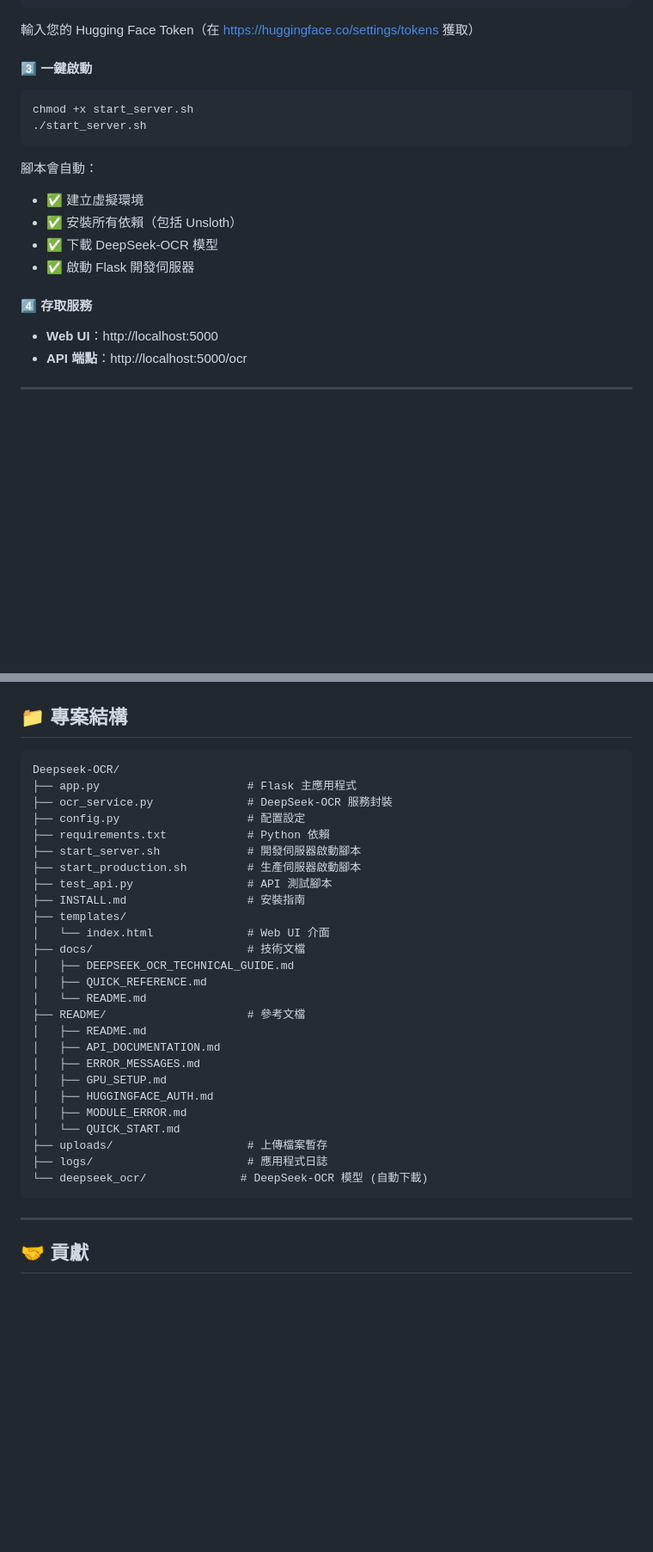
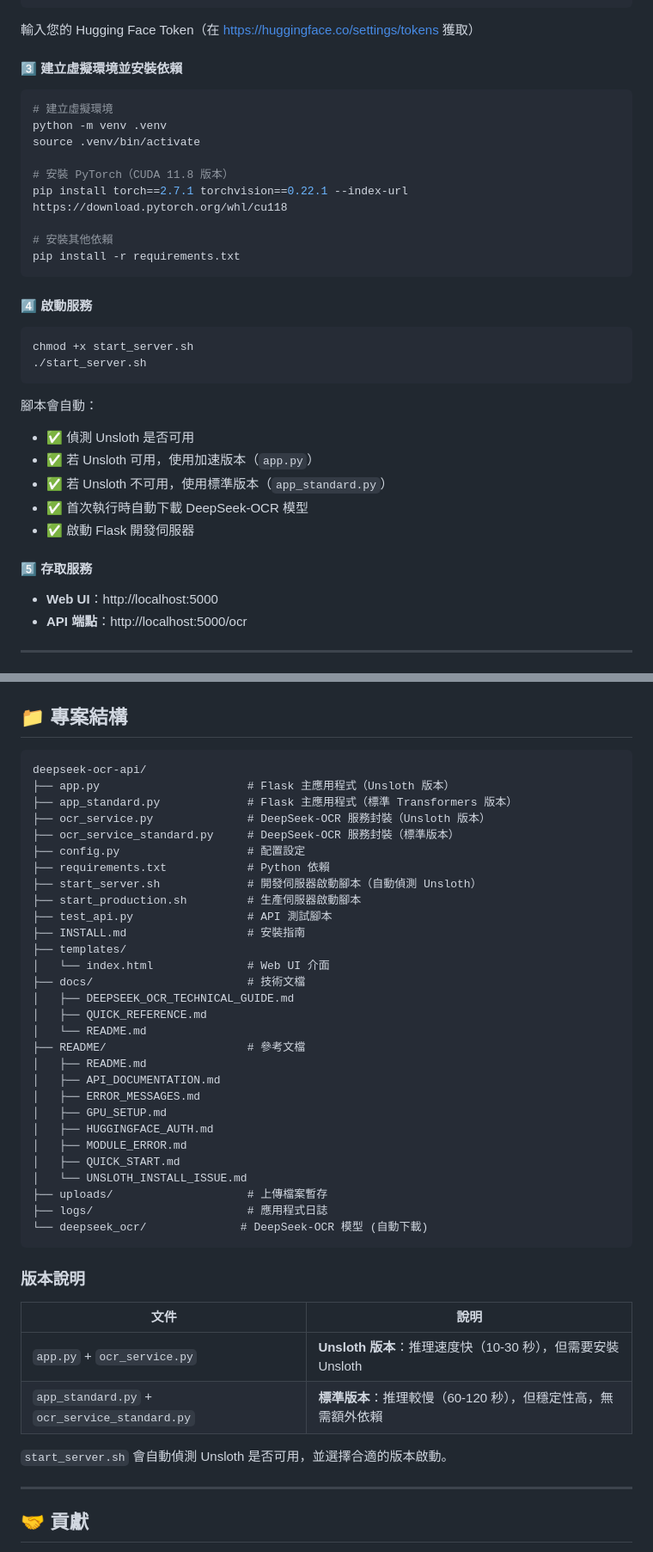
Before and after one commit to ch-neural/deepseek-ocr-api, a Markdown page: README.md, 2 parts joined by grey strips. Shown at 86% size. Drawn GitHub-style; blank space fills up the shorter version.

````diff
--- a/README.md
+++ b/README.md
@@ -92,7 +92,21 @@ huggingface-cli login
 
 輸入您的 Hugging Face Token（在 https://huggingface.co/settings/tokens 獲取）
 
-#### 3️⃣ 一鍵啟動
+#### 3️⃣ 建立虛擬環境並安裝依賴
+
+```bash
+# 建立虛擬環境
+python -m venv .venv
+source .venv/bin/activate
+
+# 安裝 PyTorch（CUDA 11.8 版本）
+pip install torch==2.7.1 torchvision==0.22.1 --index-url https://download.pytorch.org/whl/cu118
+
+# 安裝其他依賴
+pip install -r requirements.txt
+```
+
+#### 4️⃣ 啟動服務
 
 ```bash
 chmod +x start_server.sh
@@ -100,12 +114,13 @@ chmod +x start_server.sh
 ```
 
 腳本會自動：
-- ✅ 建立虛擬環境
-- ✅ 安裝所有依賴（包括 Unsloth）
-- ✅ 下載 DeepSeek-OCR 模型
+- ✅ 偵測 Unsloth 是否可用
+- ✅ 若 Unsloth 可用，使用加速版本（`app.py`）
+- ✅ 若 Unsloth 不可用，使用標準版本（`app_standard.py`）
+- ✅ 首次執行時自動下載 DeepSeek-OCR 模型
 - ✅ 啟動 Flask 開發伺服器
 
-#### 4️⃣ 存取服務
+#### 5️⃣ 存取服務
 
 - **Web UI**：http://localhost:5000
 - **API 端點**：http://localhost:5000/ocr
@@ -353,12 +383,14 @@ python test_api.py
 ## 📁 專案結構
 
 ```
-Deepseek-OCR/
-├── app.py                      # Flask 主應用程式
-├── ocr_service.py              # DeepSeek-OCR 服務封裝
+deepseek-ocr-api/
+├── app.py                      # Flask 主應用程式（Unsloth 版本）
+├── app_standard.py             # Flask 主應用程式（標準 Transformers 版本）
+├── ocr_service.py              # DeepSeek-OCR 服務封裝（Unsloth 版本）
+├── ocr_service_standard.py     # DeepSeek-OCR 服務封裝（標準版本）
 ├── config.py                   # 配置設定
 ├── requirements.txt            # Python 依賴
-├── start_server.sh             # 開發伺服器啟動腳本
+├── start_server.sh             # 開發伺服器啟動腳本（自動偵測 Unsloth）
 ├── start_production.sh         # 生產伺服器啟動腳本
 ├── test_api.py                 # API 測試腳本
 ├── INSTALL.md                  # 安裝指南
@@ -375,11 +407,21 @@ Deepseek-OCR/
 │   ├── GPU_SETUP.md
 │   ├── HUGGINGFACE_AUTH.md
 │   ├── MODULE_ERROR.md
-│   └── QUICK_START.md
+│   ├── QUICK_START.md
+│   └── UNSLOTH_INSTALL_ISSUE.md
 ├── uploads/                    # 上傳檔案暫存
 ├── logs/                       # 應用程式日誌
 └── deepseek_ocr/              # DeepSeek-OCR 模型 (自動下載)
 ```
+
+### 版本說明
+
+| 文件 | 說明 |
+|------|------|
+| `app.py` + `ocr_service.py` | **Unsloth 版本**：推理速度快（10-30 秒），但需要安裝 Unsloth |
+| `app_standard.py` + `ocr_service_standard.py` | **標準版本**：推理較慢（60-120 秒），但穩定性高，無需額外依賴 |
+
+`start_server.sh` 會自動偵測 Unsloth 是否可用，並選擇合適的版本啟動。
 
 ---
 
````
Also changed, not shown: other parts of README.md (+34 -19 lines).
